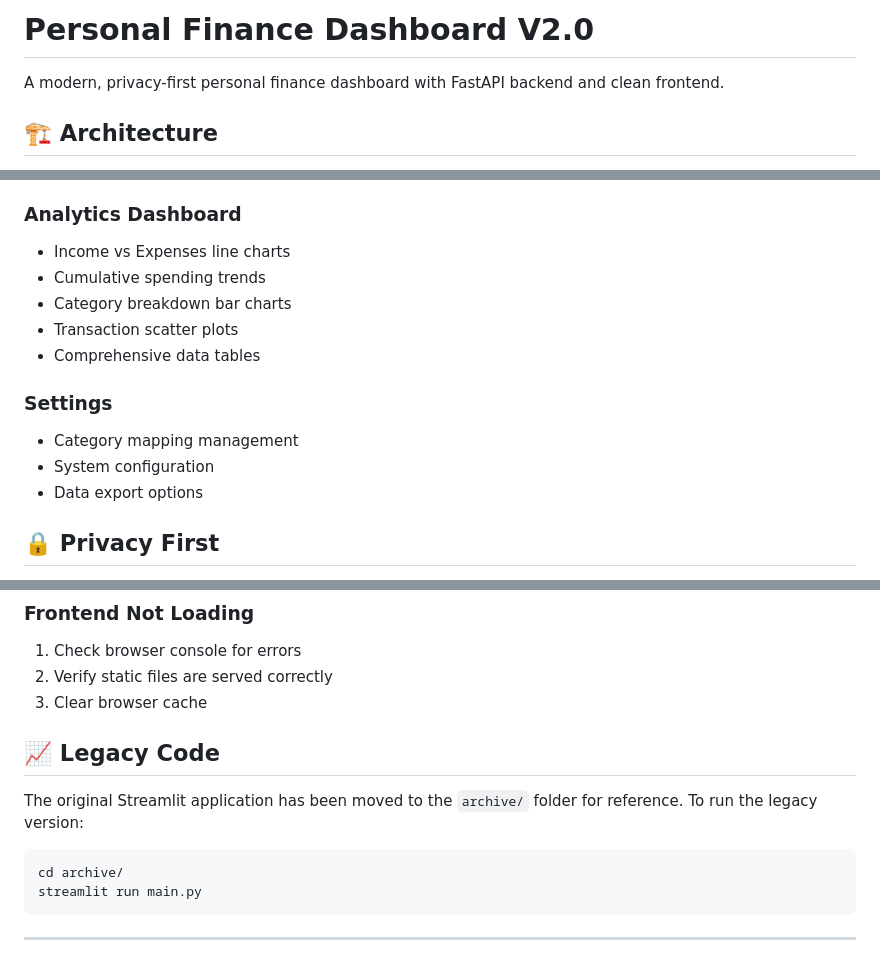
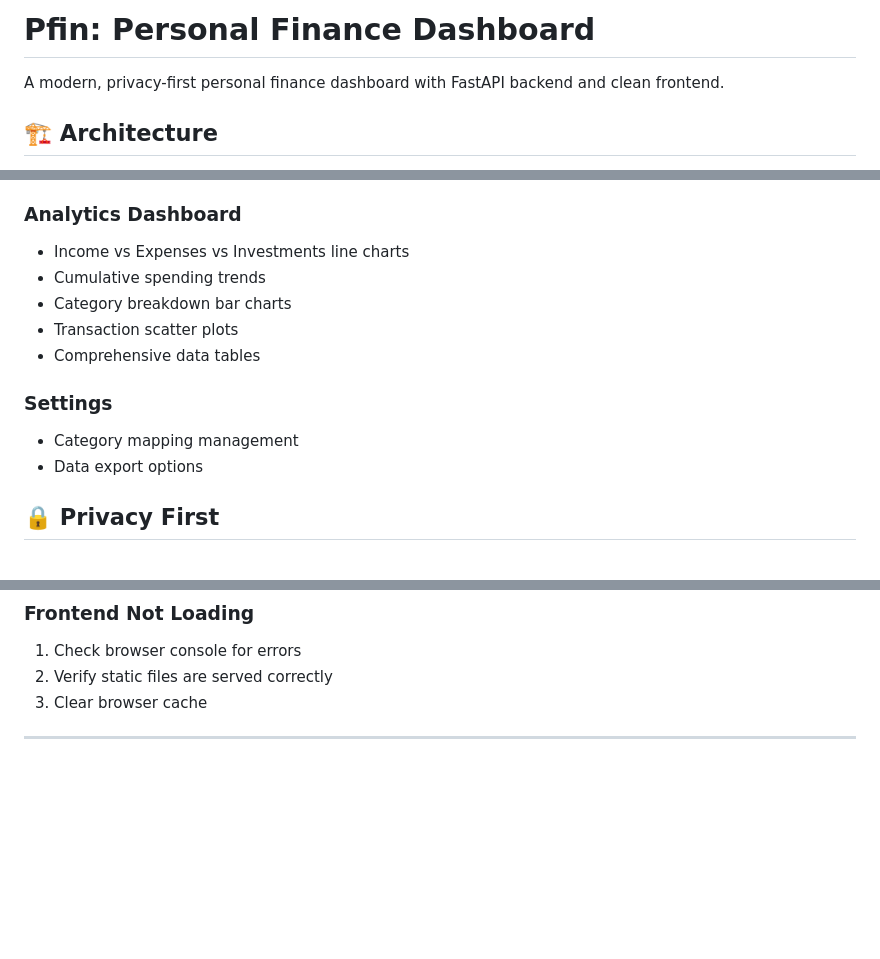
Before and after one commit to nksrzn/pfin, a Markdown page: README.md, 3 parts joined by grey strips. Rendered like a GitHub page; blank space fills up the shorter version.

````diff
--- a/README.md
+++ b/README.md
@@ -1,4 +1,4 @@
-# Personal Finance Dashboard V2.0
+# Pfin: Personal Finance Dashboard
 
 A modern, privacy-first personal finance dashboard with FastAPI backend and clean frontend.
 
@@ -45,7 +45,7 @@ Open your browser and go to:
 - Bulk operations
 
 ### Analytics Dashboard
-- Income vs Expenses line charts
+- Income vs Expenses vs Investments line charts
 - Cumulative spending trends
 - Category breakdown bar charts
 - Transaction scatter plots
@@ -53,7 +53,6 @@ Open your browser and go to:
 
 ### Settings
 - Category mapping management
-- System configuration
 - Data export options
 
 ## 🔒 Privacy First
@@ -125,14 +124,6 @@ Your transaction CSV should include:
 2. Verify static files are served correctly
 3. Clear browser cache
 
-## 📈 Legacy Code
-
-The original Streamlit application has been moved to the `archive/` folder for reference. To run the legacy version:
-
-```bash
-cd archive/
-streamlit run main.py
-```
 
 ---
 
````
